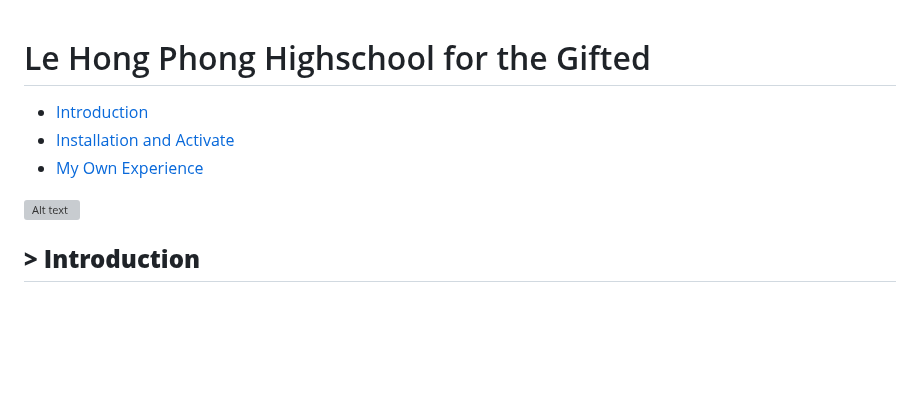
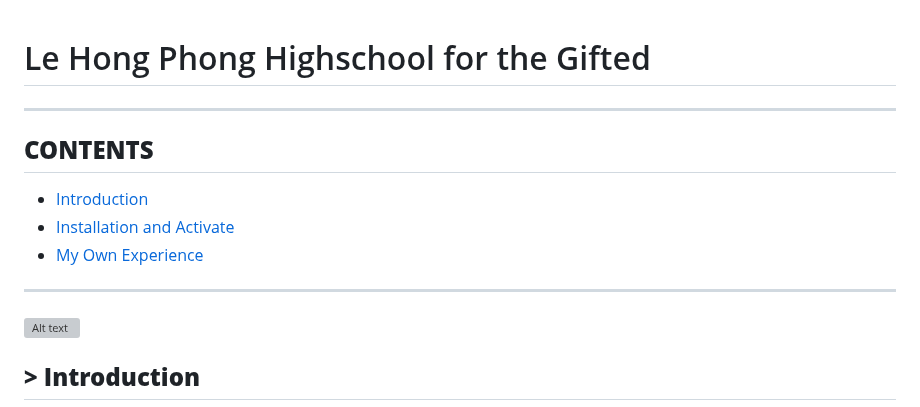
Before and after one commit to Meowmeow-alt/SteamHack2023, a Markdown page: README.md, the part around the change. GitHub-like rendering; blank space fills up the shorter version; grey boxes are pictures that could not be loaded.

```diff
--- a/README.md
+++ b/README.md
@@ -1,8 +1,13 @@
 # Le Hong Phong Highschool for the Gifted
+---
+
+## **CONTENTS**
 
 - [Introduction](#introduction)
 - [Installation and Activate](#installation-and-active)
 - [My Own Experience](#my-own-experience)
+
+---
 
 ![Alt text](images/img.png)
 
```
